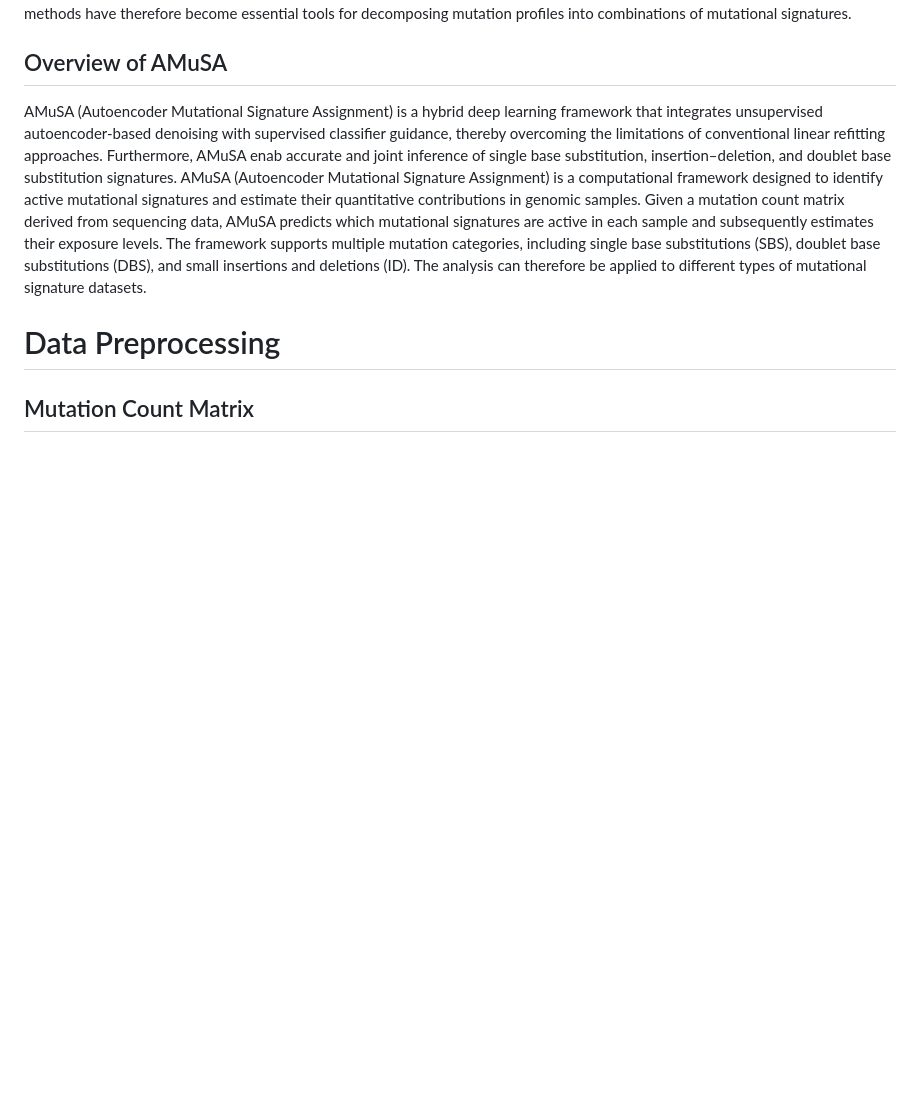
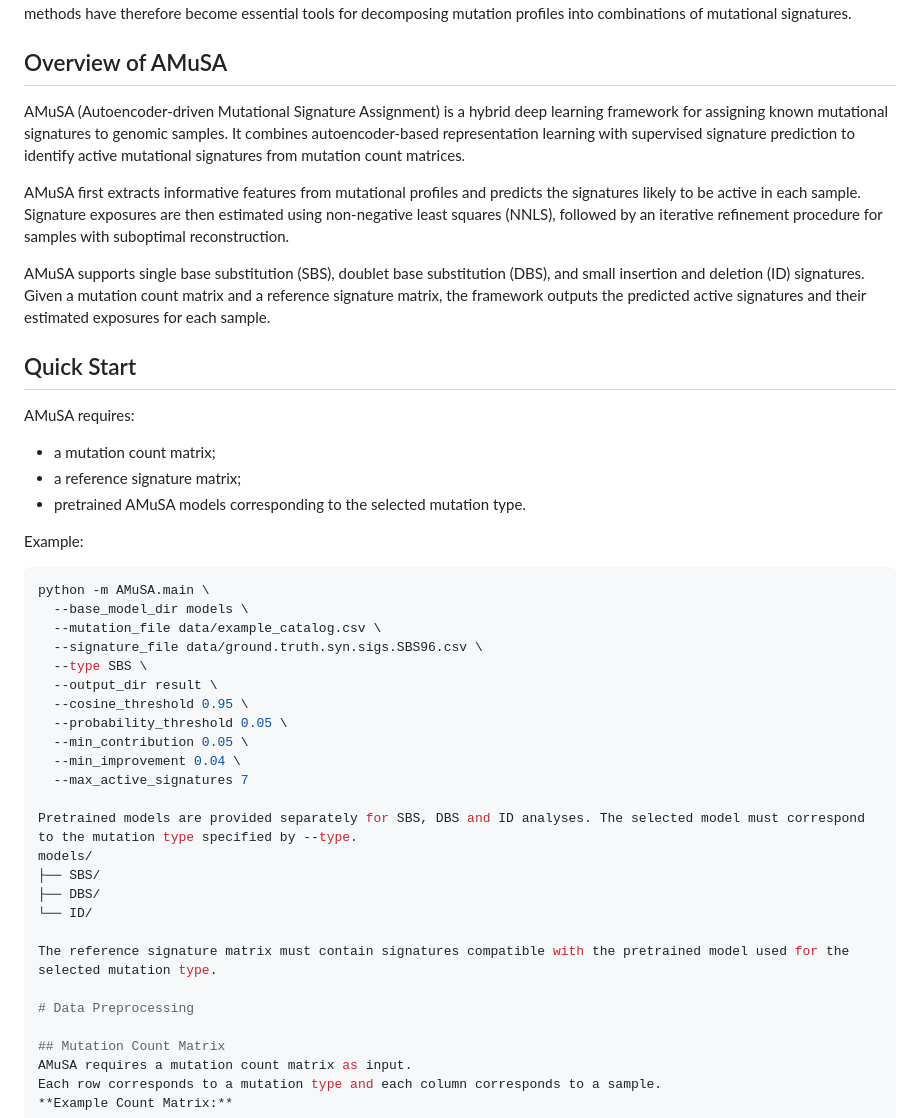
Before and after one commit to Yangying400/AMuSA, a Markdown page: A Protocol for AMuSA.md, the part around one of its changes. Rendered like a GitHub page; blank space fills up the shorter version.

````diff
--- a/A Protocol for AMuSA.md
+++ b/A Protocol for AMuSA.md
@@ -34,10 +34,40 @@ Mutational signatures reflect the underlying biological processes that generate
 Recent large-scale sequencing projects have cataloged numerous mutational signatures across different cancer types. Computational methods have therefore become essential tools for decomposing mutation profiles into combinations of mutational signatures.
 
 ## Overview of AMuSA
-AMuSA (Autoencoder Mutational Signature Assignment) is a hybrid deep learning framework that integrates unsupervised autoencoder-based denoising with supervised classifier guidance, thereby overcoming the limitations of conventional linear refitting approaches. Furthermore, AMuSA enab accurate and joint inference of single base substitution, insertion–deletion, and doublet base substitution signatures.
-AMuSA (Autoencoder Mutational Signature Assignment) is a computational framework designed to identify active mutational signatures and estimate their quantitative contributions in genomic samples. Given a mutation count matrix derived from sequencing data, AMuSA predicts which mutational signatures are active in each sample and subsequently estimates their exposure levels.
-The framework supports multiple mutation categories, including single base substitutions (SBS), doublet base substitutions (DBS), and small insertions and deletions (ID). The analysis can therefore be applied to different types of mutational signature datasets.
+AMuSA (Autoencoder-driven Mutational Signature Assignment) is a hybrid deep learning framework for assigning known mutational signatures to genomic samples. It combines autoencoder-based representation learning with supervised signature prediction to identify active mutational signatures from mutation count matrices.
 
+AMuSA first extracts informative features from mutational profiles and predicts the signatures likely to be active in each sample. Signature exposures are then estimated using non-negative least squares (NNLS), followed by an iterative refinement procedure for samples with suboptimal reconstruction.
+
+AMuSA supports single base substitution (SBS), doublet base substitution (DBS), and small insertion and deletion (ID) signatures. Given a mutation count matrix and a reference signature matrix, the framework outputs the predicted active signatures and their estimated exposures for each sample.
+
+## Quick Start
+
+AMuSA requires:
+- a mutation count matrix;
+- a reference signature matrix;
+- pretrained AMuSA models corresponding to the selected mutation type.
+
+Example:
+```bash
+python -m AMuSA.main \
+  --base_model_dir models \
+  --mutation_file data/example_catalog.csv \
+  --signature_file data/ground.truth.syn.sigs.SBS96.csv \
+  --type SBS \
+  --output_dir result \
+  --cosine_threshold 0.95 \
+  --probability_threshold 0.05 \
+  --min_contribution 0.05 \
+  --min_improvement 0.04 \
+  --max_active_signatures 7
+
+Pretrained models are provided separately for SBS, DBS and ID analyses. The selected model must correspond to the mutation type specified by --type.
+models/
+├── SBS/
+├── DBS/
+└── ID/
+
+The reference signature matrix must contain signatures compatible with the pretrained model used for the selected mutation type.
 
 # Data Preprocessing
 
````
Also changed, not shown: other parts of A Protocol for AMuSA.md (+85 -32 lines).
